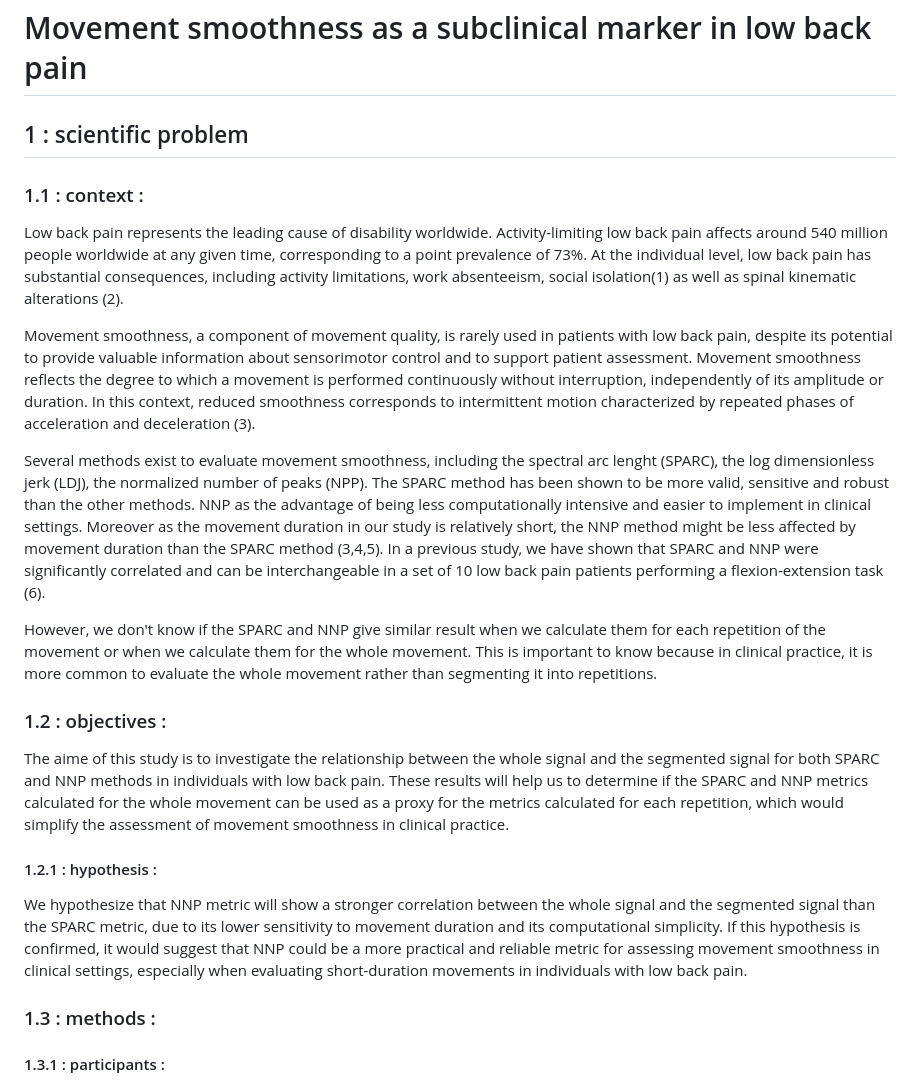
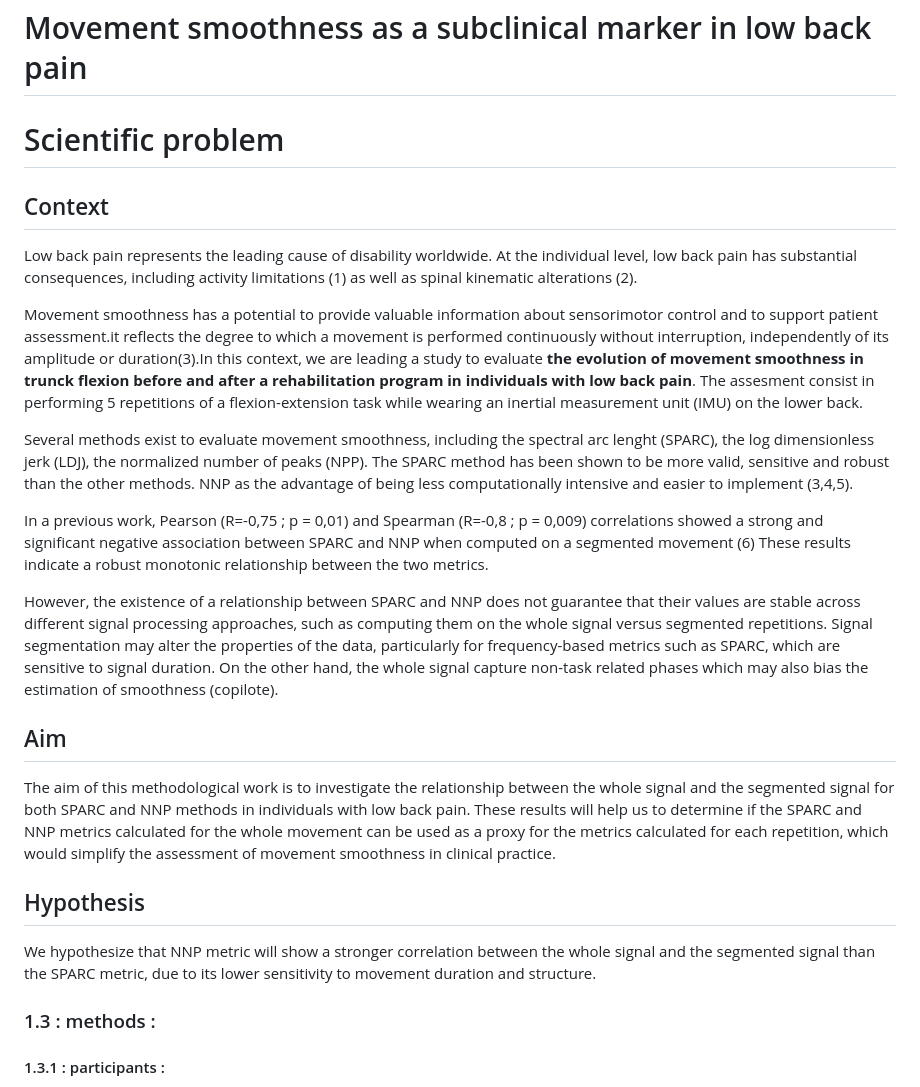
Before and after one commit to ancelingely/Projet_R_Python_M2_REHAB_2, a Markdown page: readme.md, the part around the change. Rendered like a GitHub page.

```diff
--- a/readme.md
+++ b/readme.md
@@ -2,21 +2,28 @@
 _____________
 # Movement smoothness as a subclinical marker in low back pain
 
-## 1 : scientific problem
-### 1.1 : context :
-Low back pain represents the leading cause of disability worldwide. Activity-limiting low back pain affects around 540 million people worldwide at any given time, corresponding to a point prevalence of 73%. At the individual level, low back pain has substantial consequences, including activity limitations, work absenteeism, social isolation(1) as well as spinal kinematic alterations (2).
+# Scientific problem
 
-Movement smoothness, a component of movement quality, is rarely used in patients with low back pain, despite its potential to provide valuable information about sensorimotor control and to support patient assessment. Movement smoothness reflects the degree to which a movement is performed continuously without interruption, independently of its amplitude or duration. In this context, reduced smoothness corresponds to intermittent motion characterized by repeated phases of acceleration and deceleration (3).
+## Context
 
-Several methods exist to evaluate movement smoothness, including the spectral arc lenght (SPARC), the log dimensionless jerk (LDJ), the normalized number of peaks (NPP). The SPARC method has been shown to be more valid, sensitive and robust than the other methods. NNP as the advantage of being less computationally intensive and easier to implement in clinical settings. Moreover as the movement duration in our study is relatively short, the NNP method might be less affected by movement duration than the SPARC method (3,4,5). In a previous study, we have shown that SPARC and NNP were significantly correlated and can be interchangeable in a set of 10 low back pain patients performing a flexion-extension task (6).
+Low back pain represents the leading cause of disability worldwide. At the individual level, low back pain has substantial consequences, including activity limitations (1) as well as spinal kinematic alterations (2).
 
-However, we don't know if the SPARC and NNP give similar result when we calculate them for each repetition of the movement or when we calculate them for the whole movement. This is important to know because in clinical practice, it is more common to evaluate the whole movement rather than segmenting it into repetitions.
+Movement smoothness has a potential to provide valuable information about sensorimotor control and to support patient assessment.it reflects the degree to which a movement is performed continuously without interruption, independently of its amplitude or duration(3).In this context, we are leading a study to evaluate **the evolution of movement smoothness in trunck flexion before and after a rehabilitation program in individuals with low back pain**. The assesment consist in performing 5 repetitions of a flexion-extension task while wearing an inertial measurement unit (IMU) on the lower back.
 
-### 1.2 : objectives :
-The aime of this study is to investigate the relationship between the whole signal and the segmented signal for both SPARC and NNP methods in individuals with low back pain. These results will help us to determine if the SPARC and NNP metrics calculated for the whole movement can be used as a proxy for the metrics calculated for each repetition, which would simplify the assessment of movement smoothness in clinical practice.
+Several methods exist to evaluate movement smoothness, including the spectral arc lenght (SPARC), the log dimensionless jerk (LDJ), the normalized number of peaks (NPP). The SPARC method has been shown to be more valid, sensitive and robust than the other methods. NNP as the advantage of being less computationally intensive and easier to implement (3,4,5).
 
-#### 1.2.1 : hypothesis :
-We hypothesize that NNP metric will show a stronger correlation between the whole signal and the segmented signal than the SPARC metric, due to its lower sensitivity to movement duration and its computational simplicity. If this hypothesis is confirmed, it would suggest that NNP could be a more practical and reliable metric for assessing movement smoothness in clinical settings, especially when evaluating short-duration movements in individuals with low back pain.
+In a previous work, Pearson (R=-0,75 ; p = 0,01) and Spearman (R=-0,8 ; p = 0,009) correlations showed a strong and significant negative association between SPARC and NNP when computed on a segmented movement (6) These results indicate a robust monotonic relationship between the two metrics.
+
+However, the existence of a relationship between SPARC and NNP does not guarantee that their values are stable across different signal processing approaches, such as computing them on the whole signal versus segmented repetitions. Signal segmentation may alter the properties of the data, particularly for frequency-based metrics such as SPARC, which are sensitive to signal duration. On the other hand, the whole signal capture non-task related phases which may also bias the estimation of smoothness (copilote).
+
+
+## Aim
+
+The aim of this methodological work is to investigate the relationship between the whole signal and the segmented signal for both SPARC and NNP methods in individuals with low back pain. These results will help us to determine if the SPARC and NNP metrics calculated for the whole movement can be used as a proxy for the metrics calculated for each repetition, which would simplify the assessment of movement smoothness in clinical practice.
+
+## Hypothesis
+
+We hypothesize that NNP metric will show a stronger correlation between the whole signal and the segmented signal than the SPARC metric, due to its lower sensitivity to movement duration and structure.
 
 ### 1.3 : methods :
 #### 1.3.1 : participants :
```
